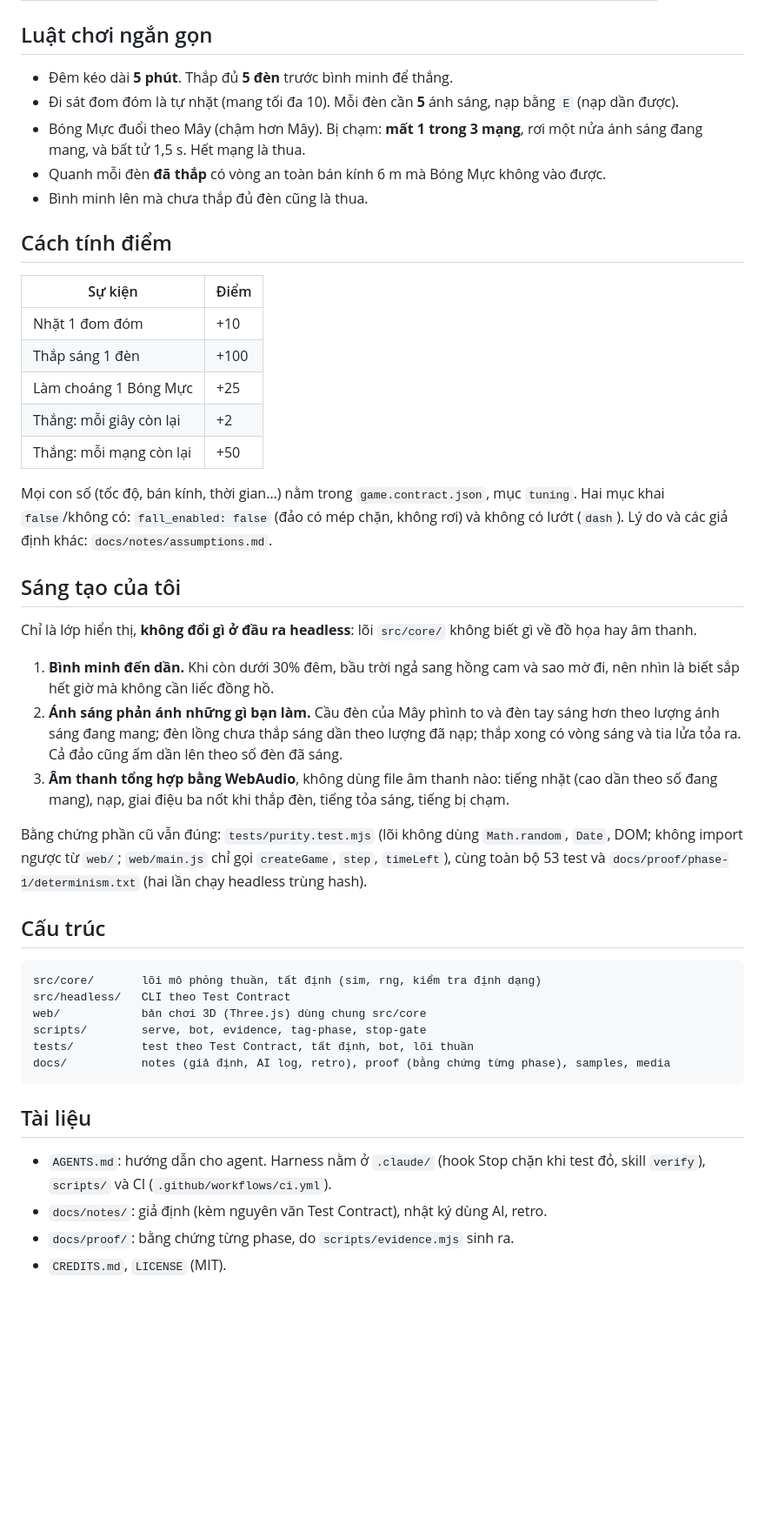
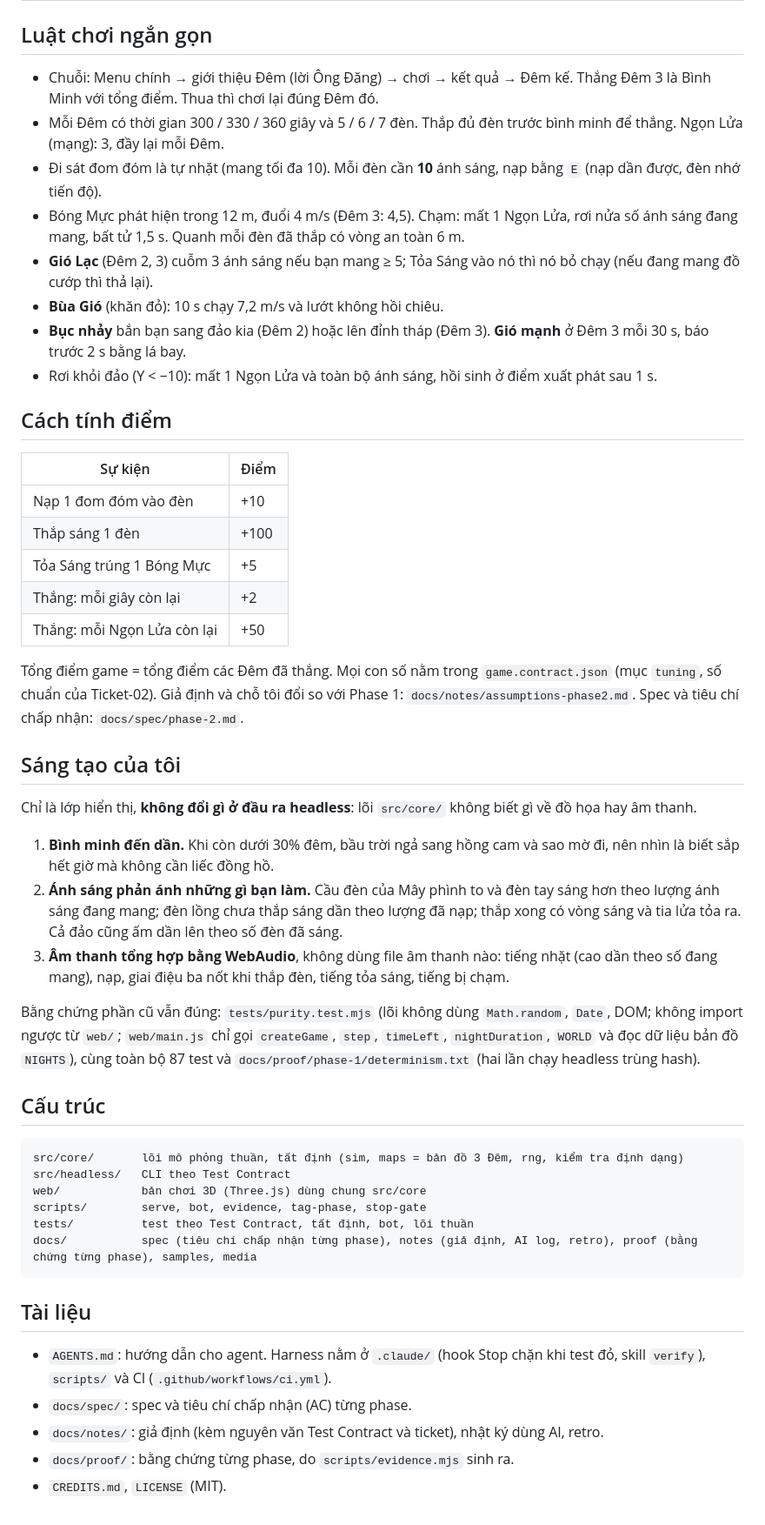
Before and after one commit to nguyenkhoinguyen07122005-cpu/K5-L3A-DAY12-NguyenKhoiNguyen-2A202603453-AI-SDLC-Dao-Den-Long, a Markdown page: README.md, the part around one of its changes. Shown at 87% size. Rendered like a GitHub page; blank space fills up the shorter version.

````diff
--- a/README.md
+++ b/README.md
@@ -36,23 +40,26 @@ Bot tự chơi để kiểm tra màn chơi thắng được: `npm run bot` (th
 
 ## Luật chơi ngắn gọn
 
-- Đêm kéo dài **5 phút**. Thắp đủ **5 đèn** trước bình minh để thắng.
-- Đi sát đom đóm là tự nhặt (mang tối đa 10). Mỗi đèn cần **5** ánh sáng, nạp bằng `E` (nạp dần được).
-- Bóng Mực đuổi theo Mây (chậm hơn Mây). Bị chạm: **mất 1 trong 3 mạng**, rơi một nửa ánh sáng đang mang, và bất tử 1,5 s. Hết mạng là thua.
-- Quanh mỗi đèn **đã thắp** có vòng an toàn bán kính 6 m mà Bóng Mực không vào được.
-- Bình minh lên mà chưa thắp đủ đèn cũng là thua.
+- Chuỗi: Menu chính → giới thiệu Đêm (lời Ông Đăng) → chơi → kết quả → Đêm kế. Thắng Đêm 3 là Bình Minh với tổng điểm. Thua thì chơi lại đúng Đêm đó.
+- Mỗi Đêm có thời gian 300 / 330 / 360 giây và 5 / 6 / 7 đèn. Thắp đủ đèn trước bình minh để thắng. Ngọn Lửa (mạng): 3, đầy lại mỗi Đêm.
+- Đi sát đom đóm là tự nhặt (mang tối đa 10). Mỗi đèn cần **10** ánh sáng, nạp bằng `E` (nạp dần được, đèn nhớ tiến độ).
+- Bóng Mực phát hiện trong 12 m, đuổi 4 m/s (Đêm 3: 4,5). Chạm: mất 1 Ngọn Lửa, rơi nửa số ánh sáng đang mang, bất tử 1,5 s. Quanh mỗi đèn đã thắp có vòng an toàn 6 m.
+- **Gió Lạc** (Đêm 2, 3) cuỗm 3 ánh sáng nếu bạn mang ≥ 5; Tỏa Sáng vào nó thì nó bỏ chạy (nếu đang mang đồ cướp thì thả lại).
+- **Bùa Gió** (khăn đỏ): 10 s chạy 7,2 m/s và lướt không hồi chiêu.
+- **Bục nhảy** bắn bạn sang đảo kia (Đêm 2) hoặc lên đỉnh tháp (Đêm 3). **Gió mạnh** ở Đêm 3 mỗi 30 s, báo trước 2 s bằng lá bay.
+- Rơi khỏi đảo (Y < −10): mất 1 Ngọn Lửa và toàn bộ ánh sáng, hồi sinh ở điểm xuất phát sau 1 s.
 
 ## Cách tính điểm
 
 | Sự kiện | Điểm |
 |---|---|
-| Nhặt 1 đom đóm | +10 |
+| Nạp 1 đom đóm vào đèn | +10 |
 | Thắp sáng 1 đèn | +100 |
-| Làm choáng 1 Bóng Mực | +25 |
+| Tỏa Sáng trúng 1 Bóng Mực | +5 |
 | Thắng: mỗi giây còn lại | +2 |
-| Thắng: mỗi mạng còn lại | +50 |
+| Thắng: mỗi Ngọn Lửa còn lại | +50 |
 
-Mọi con số (tốc độ, bán kính, thời gian…) nằm trong `game.contract.json`, mục `tuning`. Hai mục khai `false`/không có: `fall_enabled: false` (đảo có mép chặn, không rơi) và không có lướt (`dash`). Lý do và các giả định khác: `docs/notes/assumptions.md`.
+Tổng điểm game = tổng điểm các Đêm đã thắng. Mọi con số nằm trong `game.contract.json` (mục `tuning`, số chuẩn của Ticket-02). Giả định và chỗ tôi đổi so với Phase 1: `docs/notes/assumptions-phase2.md`. Spec và tiêu chí chấp nhận: `docs/spec/phase-2.md`.
 
 ## Sáng tạo của tôi
 
@@ -62,22 +69,23 @@ Chỉ là lớp hiển thị, **không đổi gì ở đầu ra headless**: lõi
 2. **Ánh sáng phản ánh những gì bạn làm.** Cầu đèn của Mây phình to và đèn tay sáng hơn theo lượng ánh sáng đang mang; đèn lồng chưa thắp sáng dần theo lượng đã nạp; thắp xong có vòng sáng và tia lửa tỏa ra. Cả đảo cũng ấm dần lên theo số đèn đã sáng.
 3. **Âm thanh tổng hợp bằng WebAudio**, không dùng file âm thanh nào: tiếng nhặt (cao dần theo số đang mang), nạp, giai điệu ba nốt khi thắp đèn, tiếng tỏa sáng, tiếng bị chạm.
 
-Bằng chứng phần cũ vẫn đúng: `tests/purity.test.mjs` (lõi không dùng `Math.random`, `Date`, DOM; không import ngược từ `web/`; `web/main.js` chỉ gọi `createGame`, `step`, `timeLeft`), cùng toàn bộ 53 test và `docs/proof/phase-1/determinism.txt` (hai lần chạy headless trùng hash).
+Bằng chứng phần cũ vẫn đúng: `tests/purity.test.mjs` (lõi không dùng `Math.random`, `Date`, DOM; không import ngược từ `web/`; `web/main.js` chỉ gọi `createGame`, `step`, `timeLeft`, `nightDuration`, `WORLD` và đọc dữ liệu bản đồ `NIGHTS`), cùng toàn bộ 87 test và `docs/proof/phase-1/determinism.txt` (hai lần chạy headless trùng hash).
 
 ## Cấu trúc
 
 ```
-src/core/       lõi mô phỏng thuần, tất định (sim, rng, kiểm tra định dạng)
+src/core/       lõi mô phỏng thuần, tất định (sim, maps = bản đồ 3 Đêm, rng, kiểm tra định dạng)
 src/headless/   CLI theo Test Contract
 web/            bản chơi 3D (Three.js) dùng chung src/core
 scripts/        serve, bot, evidence, tag-phase, stop-gate
 tests/          test theo Test Contract, tất định, bot, lõi thuần
-docs/           notes (giả định, AI log, retro), proof (bằng chứng từng phase), samples, media
+docs/           spec (tiêu chí chấp nhận từng phase), notes (giả định, AI log, retro), proof (bằng chứng từng phase), samples, media
 ```
 
 ## Tài liệu
 
 - `AGENTS.md`: hướng dẫn cho agent. Harness nằm ở `.claude/` (hook Stop chặn khi test đỏ, skill `verify`), `scripts/` và CI (`.github/workflows/ci.yml`).
-- `docs/notes/`: giả định (kèm nguyên văn Test Contract), nhật ký dùng AI, retro.
+- `docs/spec/`: spec và tiêu chí chấp nhận (AC) từng phase.
+- `docs/notes/`: giả định (kèm nguyên văn Test Contract và ticket), nhật ký dùng AI, retro.
 - `docs/proof/`: bằng chứng từng phase, do `scripts/evidence.mjs` sinh ra.
 - `CREDITS.md`, `LICENSE` (MIT).
````
Also changed, not shown: other parts of README.md (+13 -9 lines), docs/notes/assumptions-phase2.md (added, +182 -0 lines), docs/proof/README.md (+20 -0 lines), docs/media/phase2-dem1-dao-ben.png (added), docs/media/phase2-dem2-dao-cau.png (added), docs/media/phase2-dem3-dao-chuong.png (added), docs/media/phase2-gioi-thieu-dem.png (added), docs/media/phase2-menu.png (added), docs/media/phase2-tam-dung.png (added).
